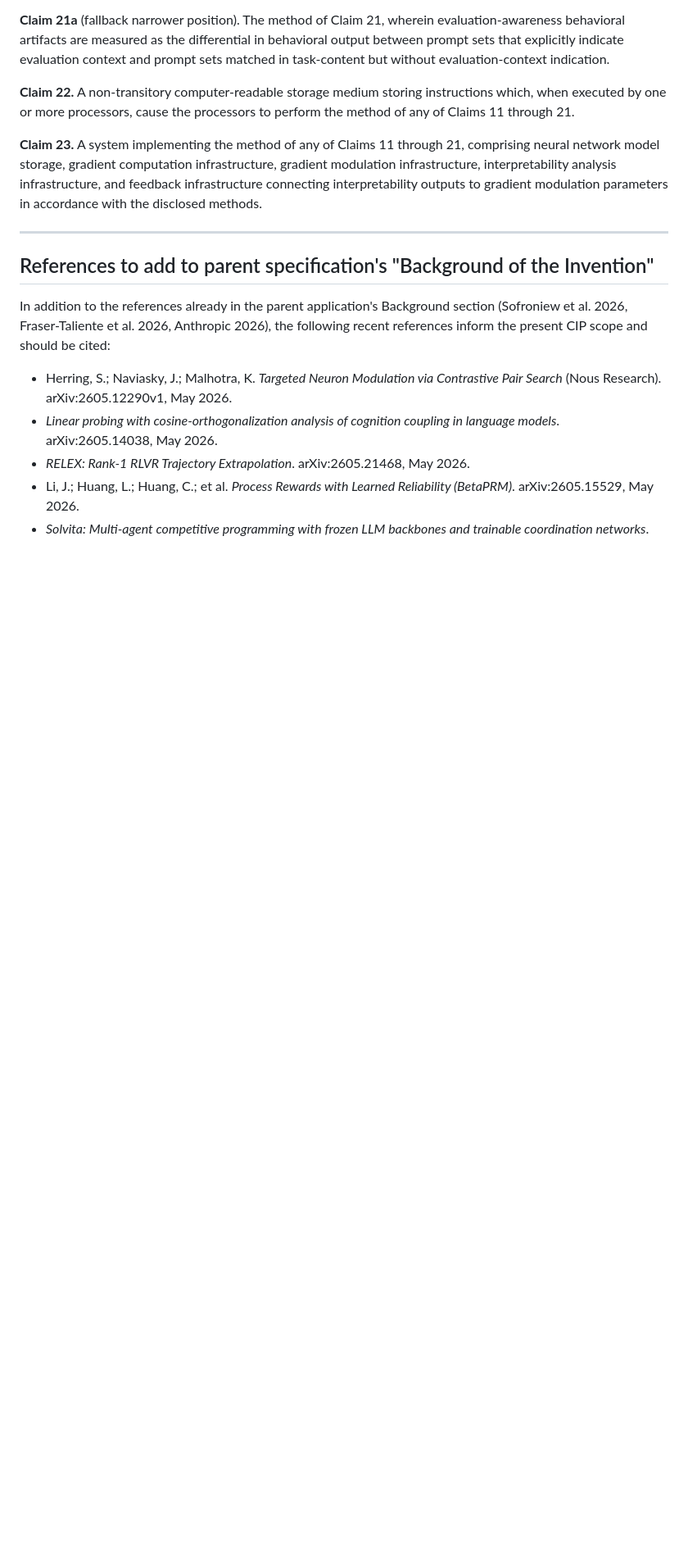
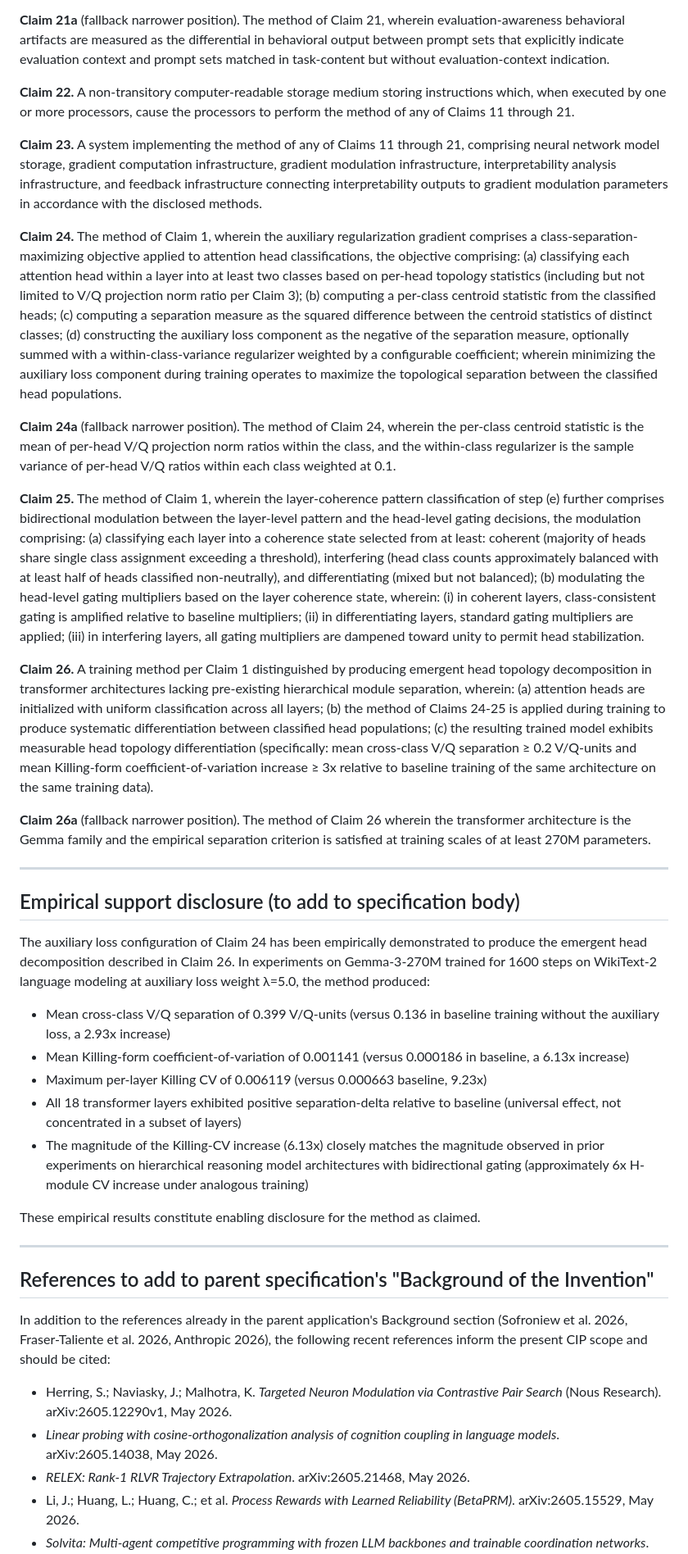
Before and after one commit to Multi-DAC/Clawd, a Markdown page: palace/south/cip-filing-ready-2026-05-21.md, the part around the change. Shown at 82% size. Rendered like a GitHub page; blank space fills up the shorter version.

```diff
--- a/palace/south/cip-filing-ready-2026-05-21.md
+++ b/palace/south/cip-filing-ready-2026-05-21.md
@@ -97,6 +97,42 @@ thereby producing a model whose internal structure has been deliberately shaped
 
 **Claim 23.** A system implementing the method of any of Claims 11 through 21, comprising neural network model storage, gradient computation infrastructure, gradient modulation infrastructure, interpretability analysis infrastructure, and feedback infrastructure connecting interpretability outputs to gradient modulation parameters in accordance with the disclosed methods.
 
+**Claim 24.** The method of Claim 1, wherein the auxiliary regularization gradient comprises a class-separation-maximizing objective applied to attention head classifications, the objective comprising:
+(a) classifying each attention head within a layer into at least two classes based on per-head topology statistics (including but not limited to V/Q projection norm ratio per Claim 3);
+(b) computing a per-class centroid statistic from the classified heads;
+(c) computing a separation measure as the squared difference between the centroid statistics of distinct classes;
+(d) constructing the auxiliary loss component as the negative of the separation measure, optionally summed with a within-class-variance regularizer weighted by a configurable coefficient;
+wherein minimizing the auxiliary loss component during training operates to maximize the topological separation between the classified head populations.
+
+**Claim 24a** (fallback narrower position). The method of Claim 24, wherein the per-class centroid statistic is the mean of per-head V/Q projection norm ratios within the class, and the within-class regularizer is the sample variance of per-head V/Q ratios within each class weighted at 0.1.
+
+**Claim 25.** The method of Claim 1, wherein the layer-coherence pattern classification of step (e) further comprises bidirectional modulation between the layer-level pattern and the head-level gating decisions, the modulation comprising:
+(a) classifying each layer into a coherence state selected from at least: coherent (majority of heads share single class assignment exceeding a threshold), interfering (head class counts approximately balanced with at least half of heads classified non-neutrally), and differentiating (mixed but not balanced);
+(b) modulating the head-level gating multipliers based on the layer coherence state, wherein:
+   (i) in coherent layers, class-consistent gating is amplified relative to baseline multipliers;
+   (ii) in differentiating layers, standard gating multipliers are applied;
+   (iii) in interfering layers, all gating multipliers are dampened toward unity to permit head stabilization.
+
+**Claim 26.** A training method per Claim 1 distinguished by producing emergent head topology decomposition in transformer architectures lacking pre-existing hierarchical module separation, wherein:
+(a) attention heads are initialized with uniform classification across all layers;
+(b) the method of Claims 24-25 is applied during training to produce systematic differentiation between classified head populations;
+(c) the resulting trained model exhibits measurable head topology differentiation (specifically: mean cross-class V/Q separation ≥ 0.2 V/Q-units and mean Killing-form coefficient-of-variation increase ≥ 3x relative to baseline training of the same architecture on the same training data).
+
+**Claim 26a** (fallback narrower position). The method of Claim 26 wherein the transformer architecture is the Gemma family and the empirical separation criterion is satisfied at training scales of at least 270M parameters.
+
+---
+
+## Empirical support disclosure (to add to specification body)
+
+The auxiliary loss configuration of Claim 24 has been empirically demonstrated to produce the emergent head decomposition described in Claim 26. In experiments on Gemma-3-270M trained for 1600 steps on WikiText-2 language modeling at auxiliary loss weight λ=5.0, the method produced:
+- Mean cross-class V/Q separation of 0.399 V/Q-units (versus 0.136 in baseline training without the auxiliary loss, a 2.93x increase)
+- Mean Killing-form coefficient-of-variation of 0.001141 (versus 0.000186 in baseline, a 6.13x increase)
+- Maximum per-layer Killing CV of 0.006119 (versus 0.000663 baseline, 9.23x)
+- All 18 transformer layers exhibited positive separation-delta relative to baseline (universal effect, not concentrated in a subset of layers)
+- The magnitude of the Killing-CV increase (6.13x) closely matches the magnitude observed in prior experiments on hierarchical reasoning model architectures with bidirectional gating (approximately 6x H-module CV increase under analogous training)
+
+These empirical results constitute enabling disclosure for the method as claimed.
+
 ---
 
 ## References to add to parent specification's "Background of the Invention"
```
Also changed, not shown: palace/south/path-c-phase-2-validation-plan-2026-05-21.md (added, +154 -0 lines).
